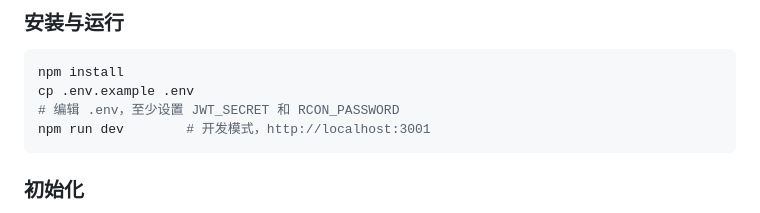
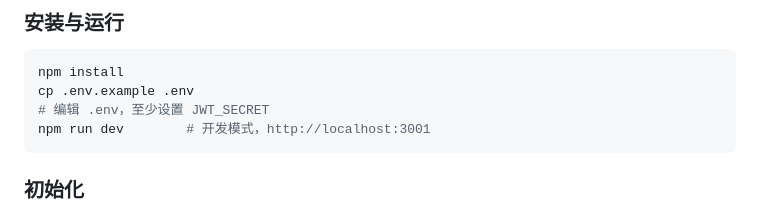
Before and after one commit to airxw/FactorioWebTS, a Markdown page: README.md, the part around the change. Rendered like a GitHub page.

Commit message:
docs: 修正快速开始中的注释，移除错误的 RCON_PASSWORD 说明

````diff
--- a/README.md
+++ b/README.md
@@ -52,7 +52,7 @@ Factorio 服务器 Web 管理面板，基于 Node.js / TypeScript + Fastify 构
 ```bash
 npm install
 cp .env.example .env
-# 编辑 .env，至少设置 JWT_SECRET 和 RCON_PASSWORD
+# 编辑 .env，至少设置 JWT_SECRET
 npm run dev        # 开发模式，http://localhost:3001
 ```
 
````
